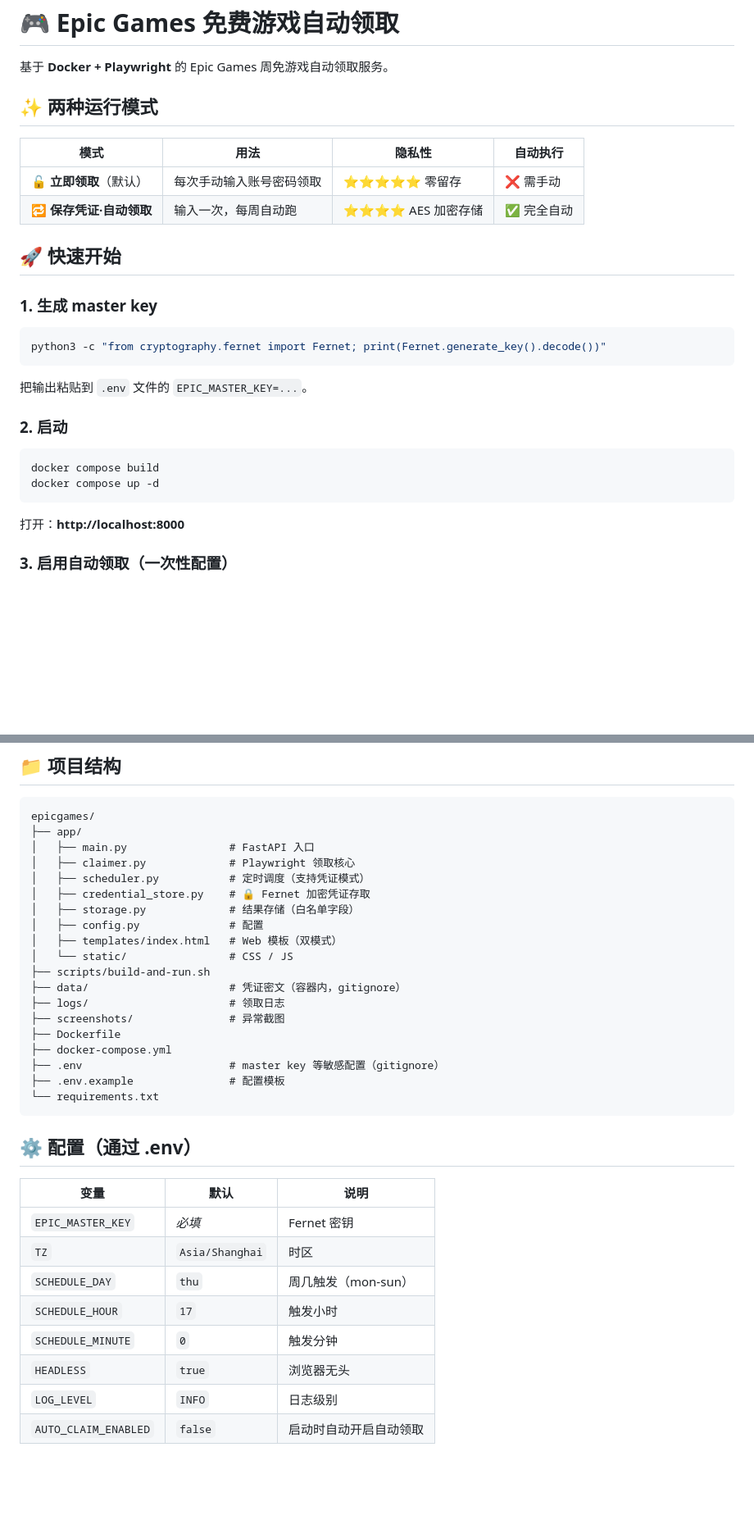
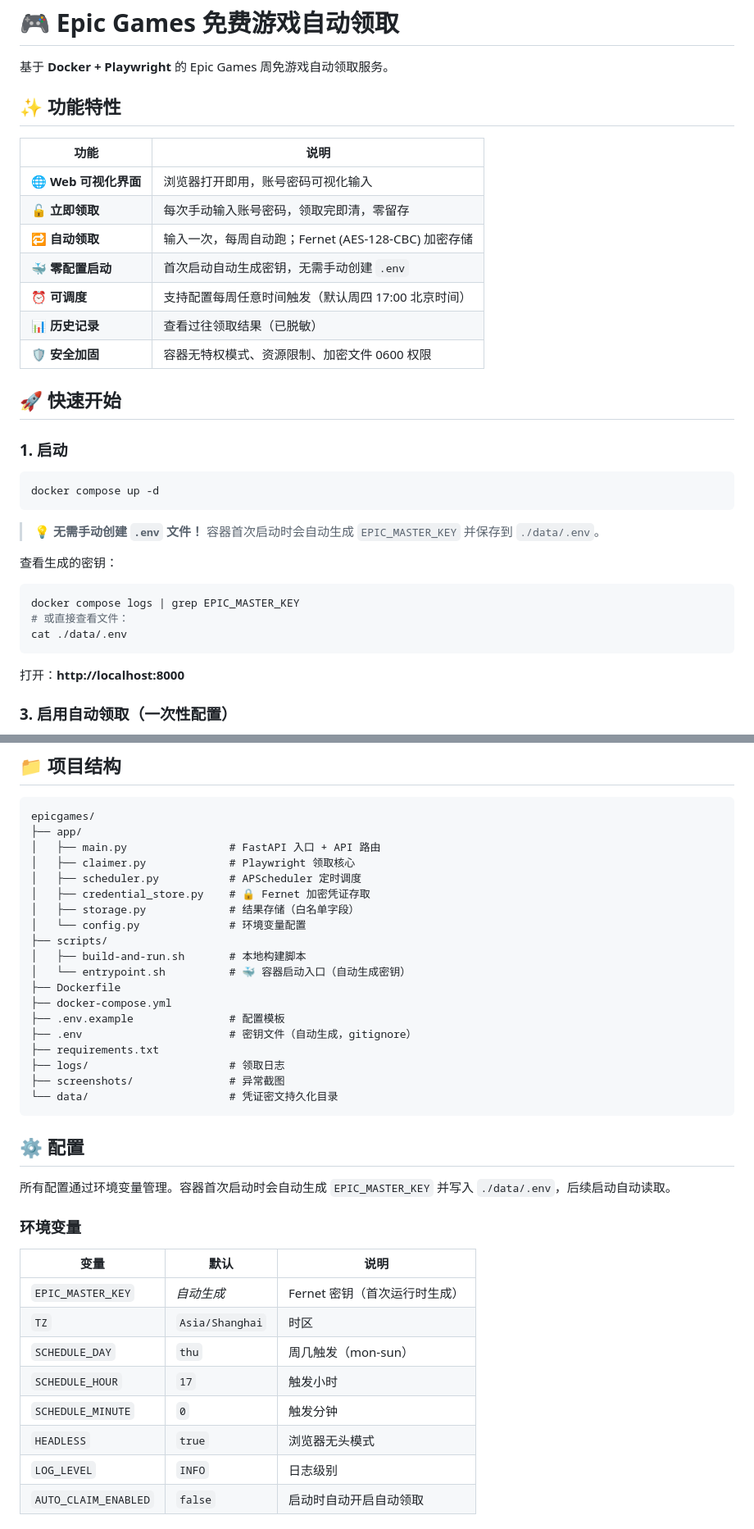
Before and after one commit to zz3656/epic-games-helper, a Markdown page: README.md, 2 parts joined by grey strips. Shown at 82% size. GitHub-like rendering; blank space fills up the shorter version.

Commit message:
docs: 更新 README 和 DockerHub 说明 - 零配置启动
- 移除手动生成 EPIC_MASTER_KEY 的步骤
- 强调首次启动自动生成密钥，无需手动创建 .env
- 新增多架构支持说明
- 新增自定义密钥方法
- 更新项目结构，新增 entrypoint.sh 说明
- DockerHub 版本新增 Docker Pulls 和 Multi-arch badge

````diff
--- a/README.md
+++ b/README.md
@@ -2,28 +2,34 @@
 
 基于 **Docker + Playwright** 的 Epic Games 周免游戏自动领取服务。
 
-## ✨ 两种运行模式
+## ✨ 功能特性
 
-| 模式 | 用法 | 隐私性 | 自动执行 |
-|------|------|--------|----------|
-| 🔓 **立即领取**（默认） | 每次手动输入账号密码领取 | ⭐⭐⭐⭐⭐ 零留存 | ❌ 需手动 |
-| 🔁 **保存凭证·自动领取** | 输入一次，每周自动跑 | ⭐⭐⭐⭐ AES 加密存储 | ✅ 完全自动 |
+| 功能 | 说明 |
+|------|------|
+| 🌐 **Web 可视化界面** | 浏览器打开即用，账号密码可视化输入 |
+| 🔓 **立即领取** | 每次手动输入账号密码，领取完即清，零留存 |
+| 🔁 **自动领取** | 输入一次，每周自动跑；Fernet (AES-128-CBC) 加密存储 |
+| 🐳 **零配置启动** | 首次启动自动生成密钥，无需手动创建 `.env` |
+| ⏰ **可调度** | 支持配置每周任意时间触发（默认周四 17:00 北京时间） |
+| 📊 **历史记录** | 查看过往领取结果（已脱敏） |
+| 🛡️ **安全加固** | 容器无特权模式、资源限制、加密文件 0600 权限 |
 
 ## 🚀 快速开始
 
-### 1. 生成 master key
+### 1. 启动
 
 ```bash
-python3 -c "from cryptography.fernet import Fernet; print(Fernet.generate_key().decode())"
+docker compose up -d
 ```
 
-把输出粘贴到 `.env` 文件的 `EPIC_MASTER_KEY=...`。
+> 💡 **无需手动创建 `.env` 文件！** 容器首次启动时会自动生成 `EPIC_MASTER_KEY` 并保存到 `./data/.env`。
 
-### 2. 启动
+查看生成的密钥：
 
 ```bash
-docker compose build
-docker compose up -d
+docker compose logs | grep EPIC_MASTER_KEY
+# 或直接查看文件：
+cat ./data/.env
 ```
 
 打开：**http://localhost:8000**
@@ -95,35 +101,39 @@ FastAPI 进程
 ```
 epicgames/
 ├── app/
-│   ├── main.py                # FastAPI 入口
+│   ├── main.py                # FastAPI 入口 + API 路由
 │   ├── claimer.py             # Playwright 领取核心
-│   ├── scheduler.py           # 定时调度（支持凭证模式）
+│   ├── scheduler.py           # APScheduler 定时调度
 │   ├── credential_store.py    # 🔒 Fernet 加密凭证存取
 │   ├── storage.py             # 结果存储（白名单字段）
-│   ├── config.py              # 配置
-│   ├── templates/index.html   # Web 模板（双模式）
-│   └── static/                # CSS / JS
-├── scripts/build-and-run.sh
-├── data/                      # 凭证密文（容器内，gitignore）
+│   └── config.py              # 环境变量配置
+├── scripts/
+│   ├── build-and-run.sh       # 本地构建脚本
+│   └── entrypoint.sh          # 🐳 容器启动入口（自动生成密钥）
+├── Dockerfile
+├── docker-compose.yml
+├── .env.example               # 配置模板
+├── .env                       # 密钥文件（自动生成，gitignore）
+├── requirements.txt
 ├── logs/                      # 领取日志
 ├── screenshots/               # 异常截图
-├── Dockerfile
-├── docker-compose.yml
-├── .env                       # master key 等敏感配置（gitignore）
-├── .env.example               # 配置模板
-└── requirements.txt
+└── data/                      # 凭证密文持久化目录
 ```
 
-## ⚙️ 配置（通过 .env）
+## ⚙️ 配置
+
+所有配置通过环境变量管理。容器首次启动时会自动生成 `EPIC_MASTER_KEY` 并写入 `./data/.env`，后续启动自动读取。
+
+### 环境变量
 
 | 变量 | 默认 | 说明 |
 |------|------|------|
-| `EPIC_MASTER_KEY` | *必填* | Fernet 密钥 |
+| `EPIC_MASTER_KEY` | *自动生成* | Fernet 密钥（首次运行时生成） |
 | `TZ` | `Asia/Shanghai` | 时区 |
 | `SCHEDULE_DAY` | `thu` | 周几触发（mon-sun） |
 | `SCHEDULE_HOUR` | `17` | 触发小时 |
 | `SCHEDULE_MINUTE` | `0` | 触发分钟 |
-| `HEADLESS` | `true` | 浏览器无头 |
+| `HEADLESS` | `true` | 浏览器无头模式 |
 | `LOG_LEVEL` | `INFO` | 日志级别 |
 | `AUTO_CLAIM_ENABLED` | `false` | 启动时自动开启自动领取 |
 
````
Also changed, not shown: other parts of README.md (+8 -1 lines), .github/workflows/dockerhub-readme.md (+46 -19 lines).
